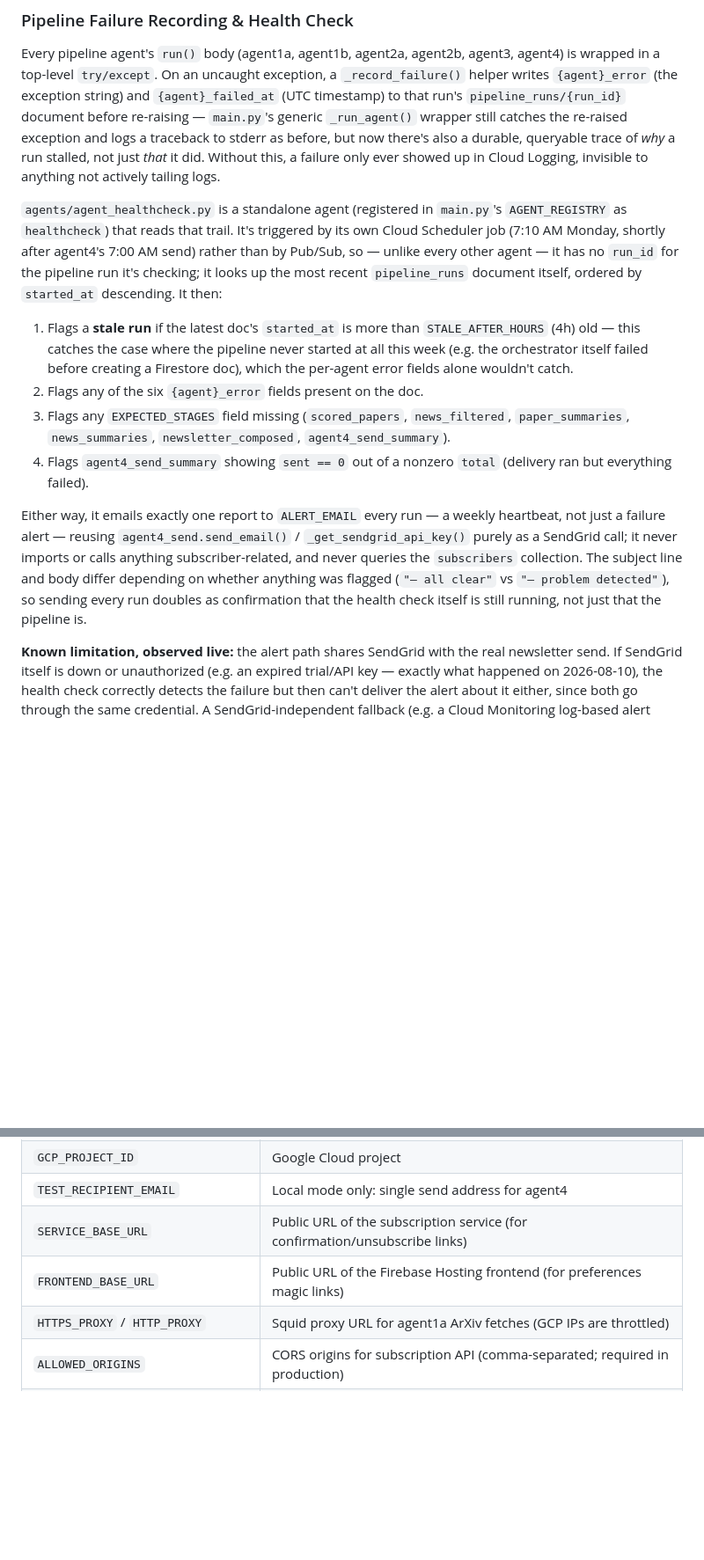
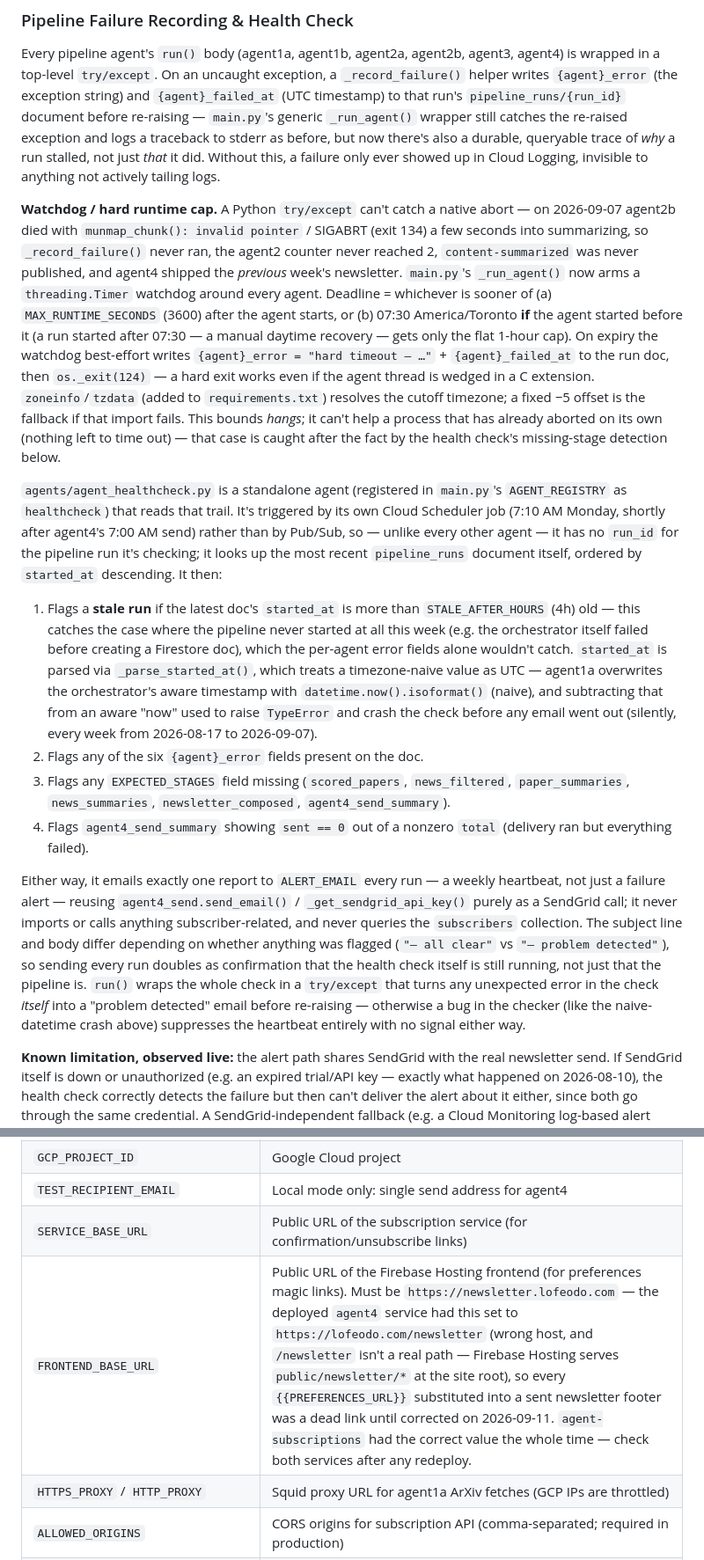
Before and after one commit to lofeodo/ai-news-agent, a Markdown page: CLAUDE.md, 2 parts joined by grey strips. Shown at 88% size. Drawn GitHub-style; blank space fills up the shorter version.

Commit message:
docs: reflect agent4 freshness guard and FRONTEND_BASE_URL incident
Co-Authored-By: Claude Sonnet 5 <noreply@anthropic.com>

```diff
--- a/CLAUDE.md
+++ b/CLAUDE.md
@@ -86,13 +86,15 @@ fact and alerts on failure.
 
 Every pipeline agent's `run()` body (agent1a, agent1b, agent2a, agent2b, agent3, agent4) is wrapped in a top-level `try/except`. On an uncaught exception, a `_record_failure()` helper writes `{agent}_error` (the exception string) and `{agent}_failed_at` (UTC timestamp) to that run's `pipeline_runs/{run_id}` document before re-raising — `main.py`'s generic `_run_agent()` wrapper still catches the re-raised exception and logs a traceback to stderr as before, but now there's also a durable, queryable trace of *why* a run stalled, not just *that* it did. Without this, a failure only ever showed up in Cloud Logging, invisible to anything not actively tailing logs.
 
+**Watchdog / hard runtime cap.** A Python `try/except` can't catch a native abort — on 2026-09-07 agent2b died with `munmap_chunk(): invalid pointer` / SIGABRT (exit 134) a few seconds into summarizing, so `_record_failure()` never ran, the agent2 counter never reached 2, `content-summarized` was never published, and agent4 shipped the *previous* week's newsletter. `main.py`'s `_run_agent()` now arms a `threading.Timer` watchdog around every agent. Deadline = whichever is sooner of (a) `MAX_RUNTIME_SECONDS` (3600) after the agent starts, or (b) 07:30 America/Toronto **if** the agent started before it (a run started after 07:30 — a manual daytime recovery — gets only the flat 1-hour cap). On expiry the watchdog best-effort writes `{agent}_error = "hard timeout — …"` + `{agent}_failed_at` to the run doc, then `os._exit(124)` — a hard exit works even if the agent thread is wedged in a C extension. `zoneinfo`/`tzdata` (added to `requirements.txt`) resolves the cutoff timezone; a fixed −5 offset is the fallback if that import fails. This bounds *hangs*; it can't help a process that has already aborted on its own (nothing left to time out) — that case is caught after the fact by the health check's missing-stage detection below.
+
 `agents/agent_healthcheck.py` is a standalone agent (registered in `main.py`'s `AGENT_REGISTRY` as `healthcheck`) that reads that trail. It's triggered by its own Cloud Scheduler job (7:10 AM Monday, shortly after agent4's 7:00 AM send) rather than by Pub/Sub, so — unlike every other agent — it has no `run_id` for the pipeline run it's checking; it looks up the most recent `pipeline_runs` document itself, ordered by `started_at` descending. It then:
-1. Flags a **stale run** if the latest doc's `started_at` is more than `STALE_AFTER_HOURS` (4h) old — this catches the case where the pipeline never started at all this week (e.g. the orchestrator itself failed before creating a Firestore doc), which the per-agent error fields alone wouldn't catch.
+1. Flags a **stale run** if the latest doc's `started_at` is more than `STALE_AFTER_HOURS` (4h) old — this catches the case where the pipeline never started at all this week (e.g. the orchestrator itself failed before creating a Firestore doc), which the per-agent error fields alone wouldn't catch. `started_at` is parsed via `_parse_started_at()`, which treats a timezone-naive value as UTC — agent1a overwrites the orchestrator's aware timestamp with `datetime.now().isoformat()` (naive), and subtracting that from an aware "now" used to raise `TypeError` and crash the check before any email went out (silently, every week from 2026-08-17 to 2026-09-07).
 2. Flags any of the six `{agent}_error` fields present on the doc.
 3. Flags any `EXPECTED_STAGES` field missing (`scored_papers`, `news_filtered`, `paper_summaries`, `news_summaries`, `newsletter_composed`, `agent4_send_summary`).
 4. Flags `agent4_send_summary` showing `sent == 0` out of a nonzero `total` (delivery ran but everything failed).
 
-Either way, it emails exactly one report to `ALERT_EMAIL` every run — a weekly heartbeat, not just a failure alert — reusing `agent4_send.send_email()` / `_get_sendgrid_api_key()` purely as a SendGrid call; it never imports or calls anything subscriber-related, and never queries the `subscribers` collection. The subject line and body differ depending on whether anything was flagged (`"— all clear"` vs `"— problem detected"`), so sending every run doubles as confirmation that the health check itself is still running, not just that the pipeline is.
+Either way, it emails exactly one report to `ALERT_EMAIL` every run — a weekly heartbeat, not just a failure alert — reusing `agent4_send.send_email()` / `_get_sendgrid_api_key()` purely as a SendGrid call; it never imports or calls anything subscriber-related, and never queries the `subscribers` collection. The subject line and body differ depending on whether anything was flagged (`"— all clear"` vs `"— problem detected"`), so sending every run doubles as confirmation that the health check itself is still running, not just that the pipeline is. `run()` wraps the whole check in a `try/except` that turns any unexpected error in the check *itself* into a "problem detected" email before re-raising — otherwise a bug in the checker (like the naive-datetime crash above) suppresses the heartbeat entirely with no signal either way.
 
 **Known limitation, observed live:** the alert path shares SendGrid with the real newsletter send. If SendGrid itself is down or unauthorized (e.g. an expired trial/API key — exactly what happened on 2026-08-10), the health check correctly detects the failure but then can't deliver the alert about it either, since both go through the same credential. A SendGrid-independent fallback (e.g. a Cloud Monitoring log-based alert watching for a stable log marker, notifying via Monitoring's own email channel rather than app-level SendGrid calls) was scoped and then deliberately reverted — judged not worth the added complexity for now. Revisit if this actually recurs.
 
@@ -202,7 +204,7 @@ All Claude calls use `claude-haiku-4-5-20251001` (configured in `config.py`).
 | `GCP_PROJECT_ID` | Google Cloud project |
 | `TEST_RECIPIENT_EMAIL` | Local mode only: single send address for agent4 |
 | `SERVICE_BASE_URL` | Public URL of the subscription service (for confirmation/unsubscribe links) |
-| `FRONTEND_BASE_URL` | Public URL of the Firebase Hosting frontend (for preferences magic links) |
+| `FRONTEND_BASE_URL` | Public URL of the Firebase Hosting frontend (for preferences magic links). Must be `https://newsletter.lofeodo.com` — the deployed `agent4` service had this set to `https://lofeodo.com/newsletter` (wrong host, and `/newsletter` isn't a real path — Firebase Hosting serves `public/newsletter/*` at the site root), so every `{{PREFERENCES_URL}}` substituted into a sent newsletter footer was a dead link until corrected on 2026-09-11. `agent-subscriptions` had the correct value the whole time — check both services after any redeploy. |
 | `HTTPS_PROXY` / `HTTP_PROXY` | Squid proxy URL for agent1a ArXiv fetches (GCP IPs are throttled) |
 | `ALLOWED_ORIGINS` | CORS origins for subscription API (comma-separated; required in production) |
 | `TEST_SEND_TO` | Cloud mode: skip subscriber list and send only to this address (test runs) |
```
Also changed, not shown: other parts of CLAUDE.md (+1 -1 lines).
